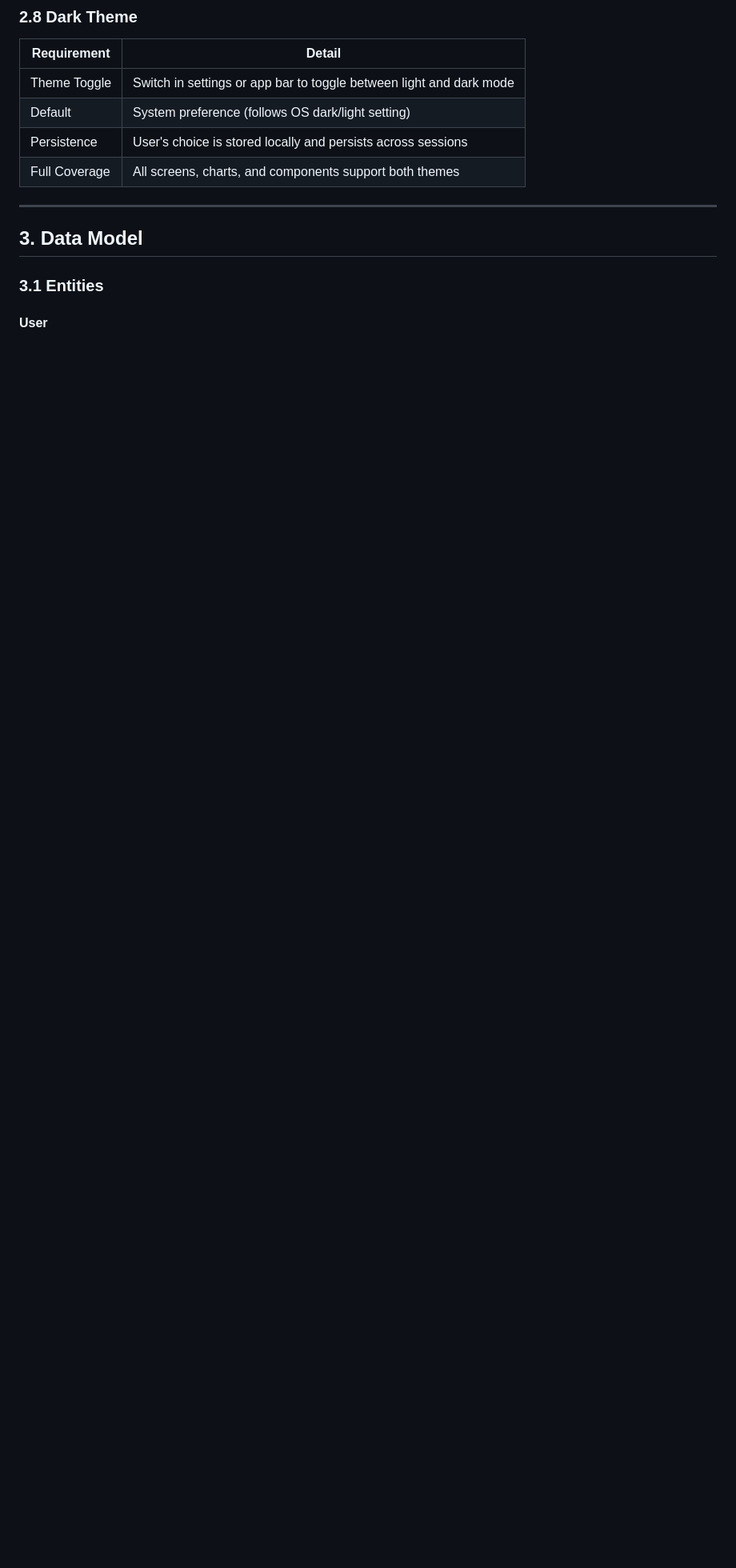
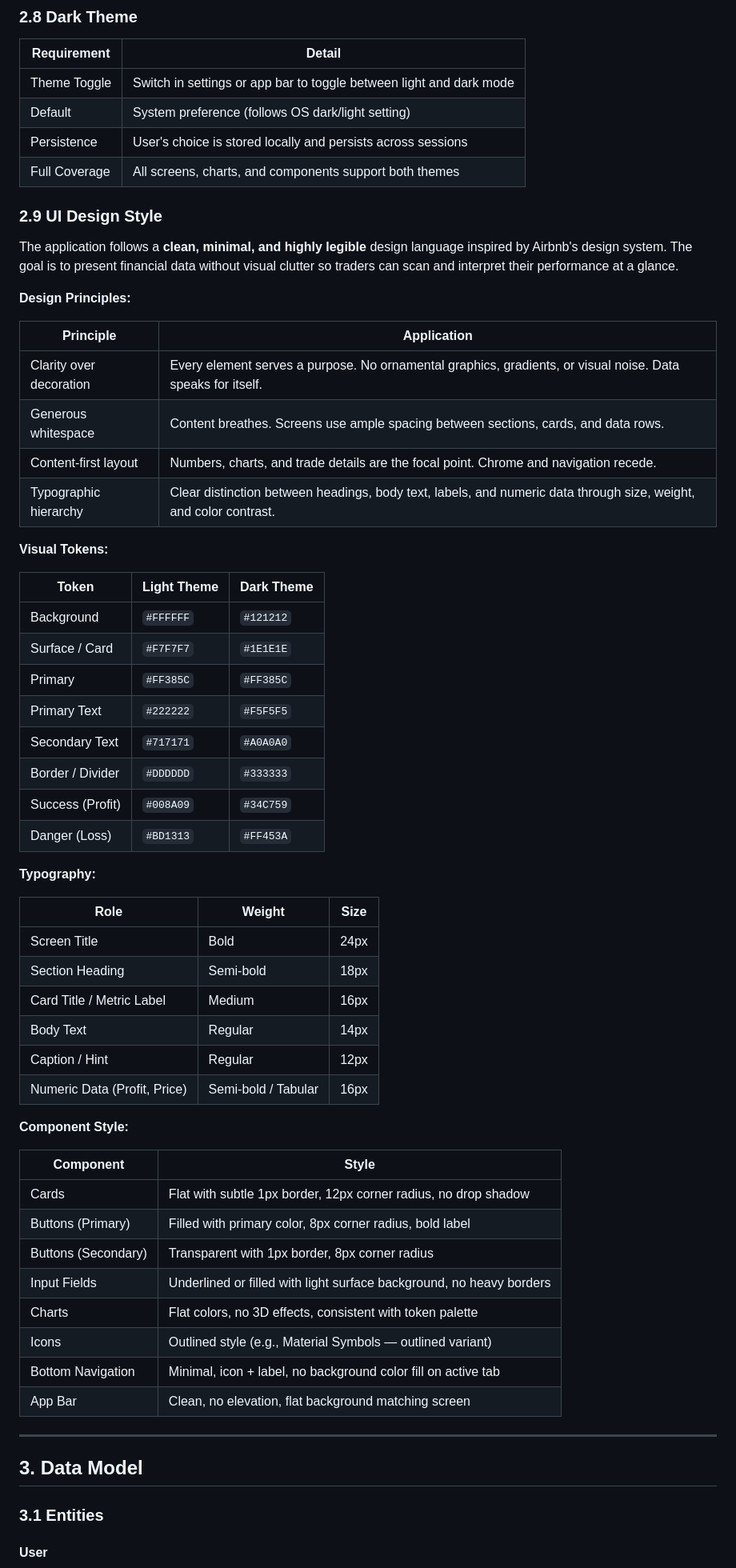
Before and after one commit to MashudiSudonym/TradeTrackr, a Markdown page: PRD.md, the part around the change. Shown at 80% size. Rendered like a GitHub page; blank space fills up the shorter version.

Commit message:
Add UI design style section inspired by Airbnb's clean design
Specify visual tokens, typography scale, and component styles with
light/dark theme colors. Emphasize clarity, whitespace, and
content-first layout for financial data readability.

Co-Authored-By: Claude Opus 4.6 <noreply@anthropic.com>

```diff
--- a/PRD.md
+++ b/PRD.md
@@ -174,6 +174,56 @@ A feature that analyzes stored trade data and surfaces actionable insights.
 | Default | System preference (follows OS dark/light setting) |
 | Persistence | User's choice is stored locally and persists across sessions |
 | Full Coverage | All screens, charts, and components support both themes |
+
+### 2.9 UI Design Style
+
+The application follows a **clean, minimal, and highly legible** design language inspired by Airbnb's design system. The goal is to present financial data without visual clutter so traders can scan and interpret their performance at a glance.
+
+**Design Principles:**
+
+| Principle | Application |
+|-----------|-------------|
+| Clarity over decoration | Every element serves a purpose. No ornamental graphics, gradients, or visual noise. Data speaks for itself. |
+| Generous whitespace | Content breathes. Screens use ample spacing between sections, cards, and data rows. |
+| Content-first layout | Numbers, charts, and trade details are the focal point. Chrome and navigation recede. |
+| Typographic hierarchy | Clear distinction between headings, body text, labels, and numeric data through size, weight, and color contrast. |
+
+**Visual Tokens:**
+
+| Token | Light Theme | Dark Theme |
+|-------|-------------|------------|
+| Background | `#FFFFFF` | `#121212` |
+| Surface / Card | `#F7F7F7` | `#1E1E1E` |
+| Primary | `#FF385C` | `#FF385C` |
+| Primary Text | `#222222` | `#F5F5F5` |
+| Secondary Text | `#717171` | `#A0A0A0` |
+| Border / Divider | `#DDDDDD` | `#333333` |
+| Success (Profit) | `#008A09` | `#34C759` |
+| Danger (Loss) | `#BD1313` | `#FF453A` |
+
+**Typography:**
+
+| Role | Weight | Size |
+|------|--------|------|
+| Screen Title | Bold | 24px |
+| Section Heading | Semi-bold | 18px |
+| Card Title / Metric Label | Medium | 16px |
+| Body Text | Regular | 14px |
+| Caption / Hint | Regular | 12px |
+| Numeric Data (Profit, Price) | Semi-bold / Tabular | 16px |
+
+**Component Style:**
+
+| Component | Style |
+|-----------|-------|
+| Cards | Flat with subtle 1px border, 12px corner radius, no drop shadow |
+| Buttons (Primary) | Filled with primary color, 8px corner radius, bold label |
+| Buttons (Secondary) | Transparent with 1px border, 8px corner radius |
+| Input Fields | Underlined or filled with light surface background, no heavy borders |
+| Charts | Flat colors, no 3D effects, consistent with token palette |
+| Icons | Outlined style (e.g., Material Symbols — outlined variant) |
+| Bottom Navigation | Minimal, icon + label, no background color fill on active tab |
+| App Bar | Clean, no elevation, flat background matching screen |
 
 ---
 
```
